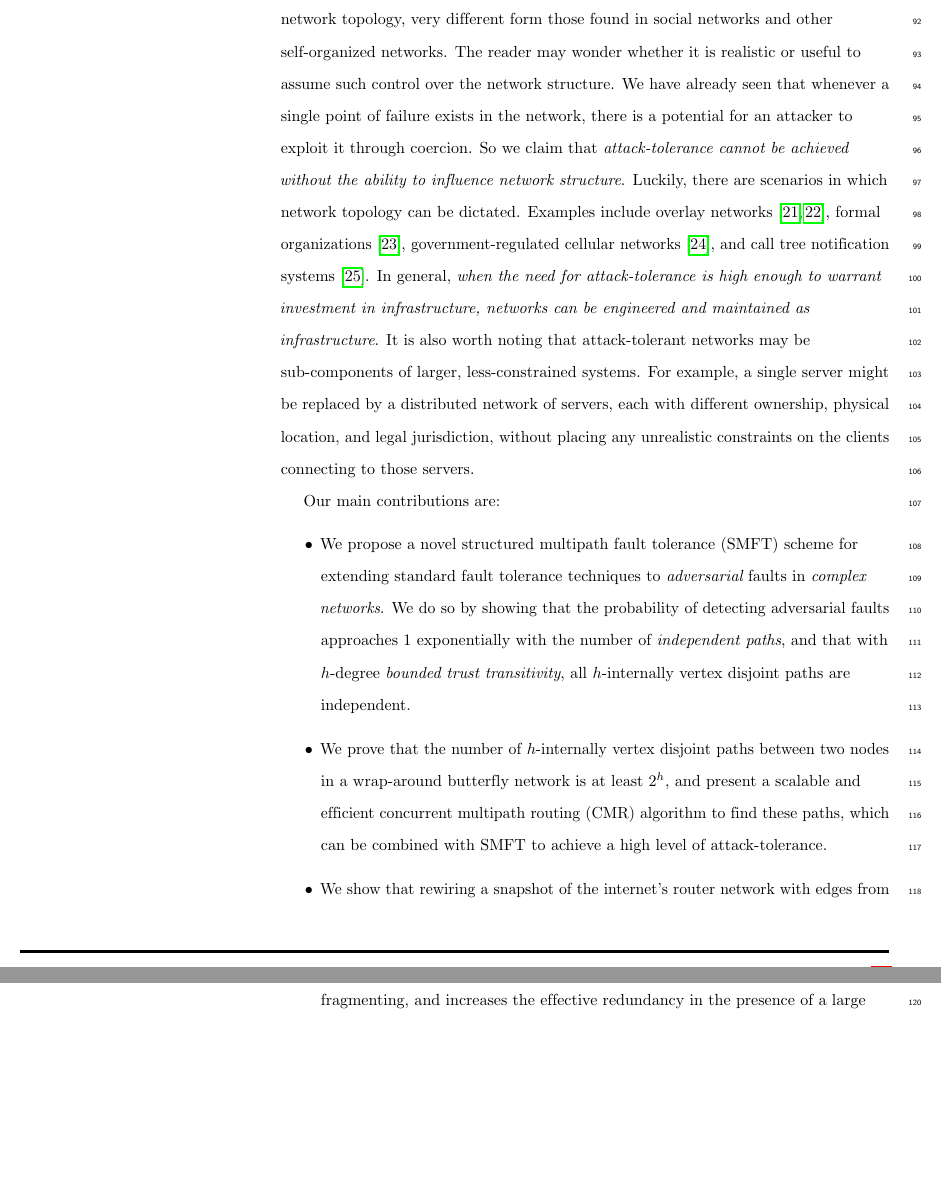
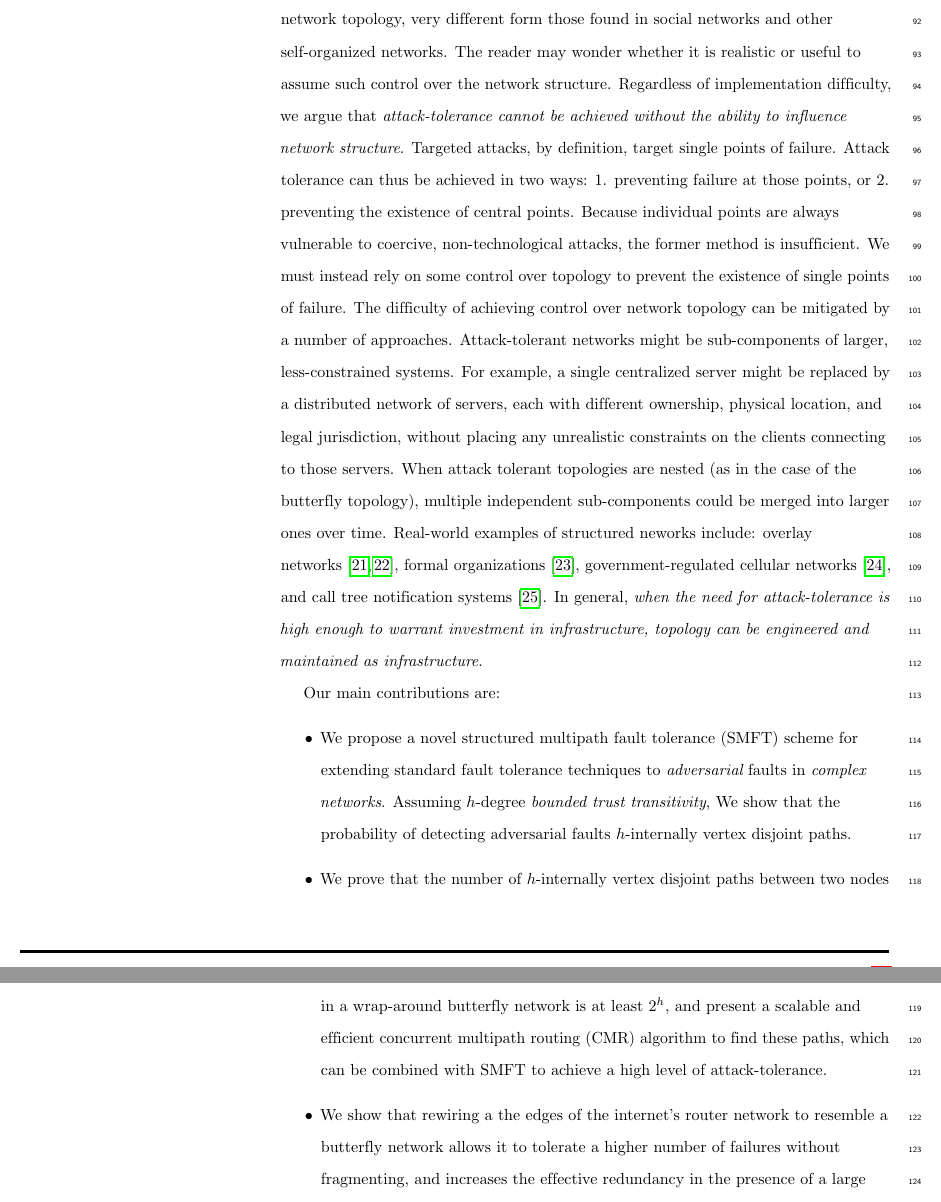
Before and after one commit to elplatt/Paper-Dissertation, a LaTeX document (plosone/attack.tex): two parts of pages 5 and 6 of 29, joined at a grey line, cut so that both start at the same text, the shorter picture padded with empty space. Compiled offline with pdfLaTeX.

Commit message:
More revisions based on www feedback.

```diff
--- a/plosone/attack.tex
+++ b/plosone/attack.tex
@@ -440,25 +440,36 @@ very different form those found in social networks and other
 self-organized networks.
 The reader may wonder whether it is realistic or useful to assume such control over
 the network structure.
-We have already seen that whenever a single point of failure exists in the network,
-there is a potential for an attacker to exploit it through coercion.
-So we claim that {\em attack-tolerance cannot be achieved without the ability to influence
+Regardless of implementation difficulty,
+we argue that {\em attack-tolerance cannot be achieved without the ability to influence
 network structure}.
-Luckily, there are scenarios in which network topology can be dictated.
-Examples include overlay networks
+Targeted attacks, by definition, target single points of failure.
+Attack tolerance can thus be achieved in two ways: 1. preventing failure at
+those points, or 2. preventing the existence of central points.
+Because individual points are always vulnerable to coercive, non-technological
+attacks, the former method is insufficient.
+We must instead rely on some control over topology to prevent the existence of
+single points of failure.
+The difficulty of achieving control over network topology can be mitigated by
+a number of approaches.
+Attack-tolerant networks might be sub-components of
+larger, less-constrained systems.
+For example, a single centralized server might be replaced by a distributed
+network of servers,
+each with different ownership, physical location, and legal jurisdiction,
+without placing any unrealistic constraints on the clients connecting to
+those servers.
+When attack tolerant topologies are nested (as in the case of the butterfly
+topology), multiple independent sub-components could be merged into larger
+ones over time.
+Real-world examples of structured neworks include: overlay networks
 \cite{lua_survey_2005, korzun_structured_2013},
 formal organizations \cite{mohr_explaining_1982},
 government-regulated cellular networks \cite{walker_mass_2012},
 and call tree notification systems \cite{nickerson_thinking_2010}.
 In general,
 {\em when the need for attack-tolerance is high enough to warrant investment
-in infrastructure, networks can be engineered and maintained as infrastructure}.
-It is also worth noting that attack-tolerant networks may be sub-components of
-larger, less-constrained systems.
-For example, a single server might be replaced by a distributed network of servers,
-each with different ownership, physical location, and legal jurisdiction,
-without placing any unrealistic constraints on the clients connecting to
-those servers.
+in infrastructure, topology can be engineered and maintained as infrastructure}.
 
 Our main contributions are:
 \begin{itemize}
@@ -466,10 +477,9 @@ Our main contributions are:
 We propose a novel structured multipath fault tolerance (SMFT) scheme
 for extending standard fault tolerance techniques to
 {\em adversarial} faults in {\em complex networks}.
-We do so by showing that the probability of detecting adversarial faults
-approaches 1 exponentially with the number of {\em independent paths},
-and that with $h$-degree {\em bounded trust transitivity},
-all $h$-internally vertex disjoint paths are independent.
+Assuming $h$-degree {\em bounded trust transitivity},
+We show that the probability of detecting adversarial faults
+$h$-internally vertex disjoint paths.
 }
 \item{We prove that the number of $h$-internally vertex disjoint
 paths between two nodes in a wrap-around butterfly network
@@ -478,8 +488,8 @@ and present a scalable and efficient concurrent multipath routing (CMR) algorith
 to find these paths,
 which can be combined with SMFT to achieve a high level of attack-tolerance.
 }
-\item{We show that rewiring a snapshot of the internet's router network with
-edges from a butterfly network allows it to tolerate a higher number of failures
+\item{We show that rewiring a the edges of the internet's router network to
+resemble a butterfly network allows it to tolerate a higher number of failures
 without fragmenting, and increases the effective redundancy in the presence
 of a large number of adversarial faults.}
 \end{itemize}
```
Also changed, not shown: plosone/attack.tex (18 more changed lines).
